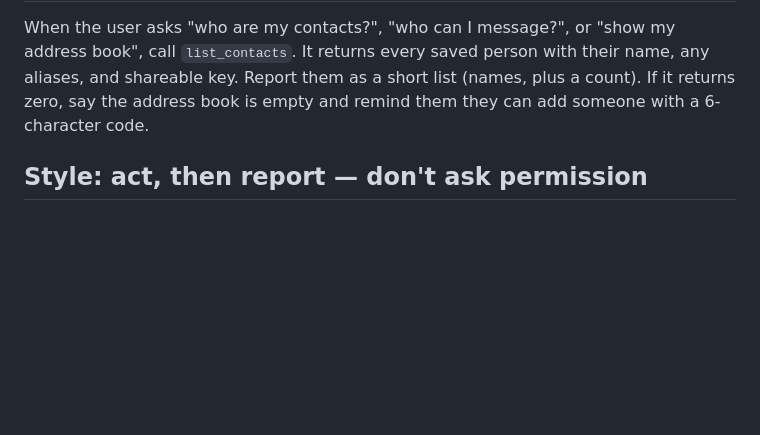
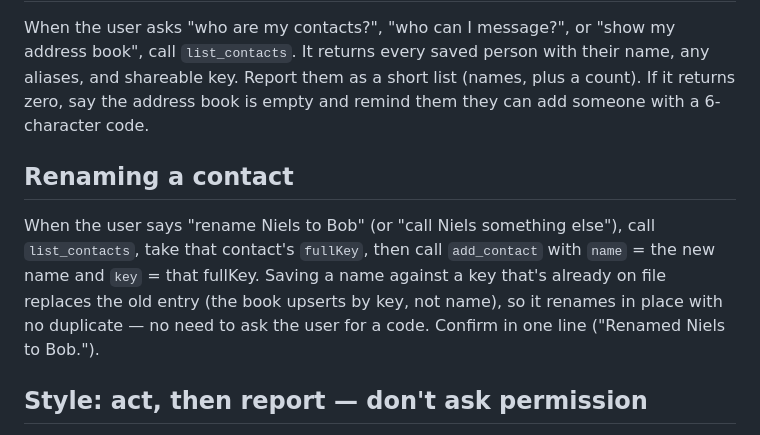
Before and after one commit to SamuelHauptmannvanDam/cli-chat, a Markdown page: CLAUDE.md, the part around the change. Rendered like a GitHub page; blank space fills up the shorter version.

Commit message:
Document contact-rename flow in CLAUDE.md
Add a "Renaming a contact" section mirroring the server instructions: reuse
add_contact with the existing fullKey to upsert in place.

Co-Authored-By: Claude Opus 4.8 (1M context) <noreply@anthropic.com>

```diff
--- a/CLAUDE.md
+++ b/CLAUDE.md
@@ -53,6 +53,14 @@ name, any aliases, and shareable key. Report them as a short list (names, plus a
 count). If it returns zero, say the address book is empty and remind them they
 can add someone with a 6-character code.
 
+## Renaming a contact
+When the user says "rename Niels to Bob" (or "call Niels something else"), call
+`list_contacts`, take that contact's `fullKey`, then call `add_contact` with
+`name` = the new name and `key` = that fullKey. Saving a name against a key
+that's already on file replaces the old entry (the book upserts by key, not
+name), so it renames in place with no duplicate — no need to ask the user for a
+code. Confirm in one line ("Renamed Niels to Bob.").
+
 ## Style: act, then report — don't ask permission
 Default to doing the obvious thing and announcing it, e.g. "Sent to Niels: '…'."
 Only pause for a question when you're missing a fact you can't infer. Never end a
```
